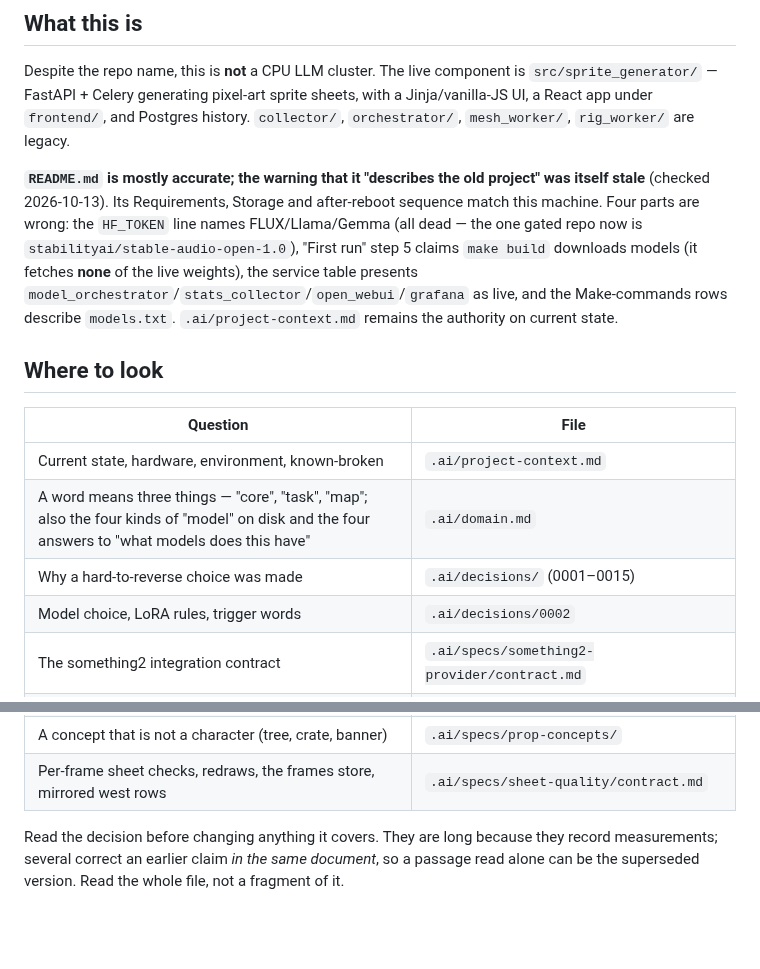
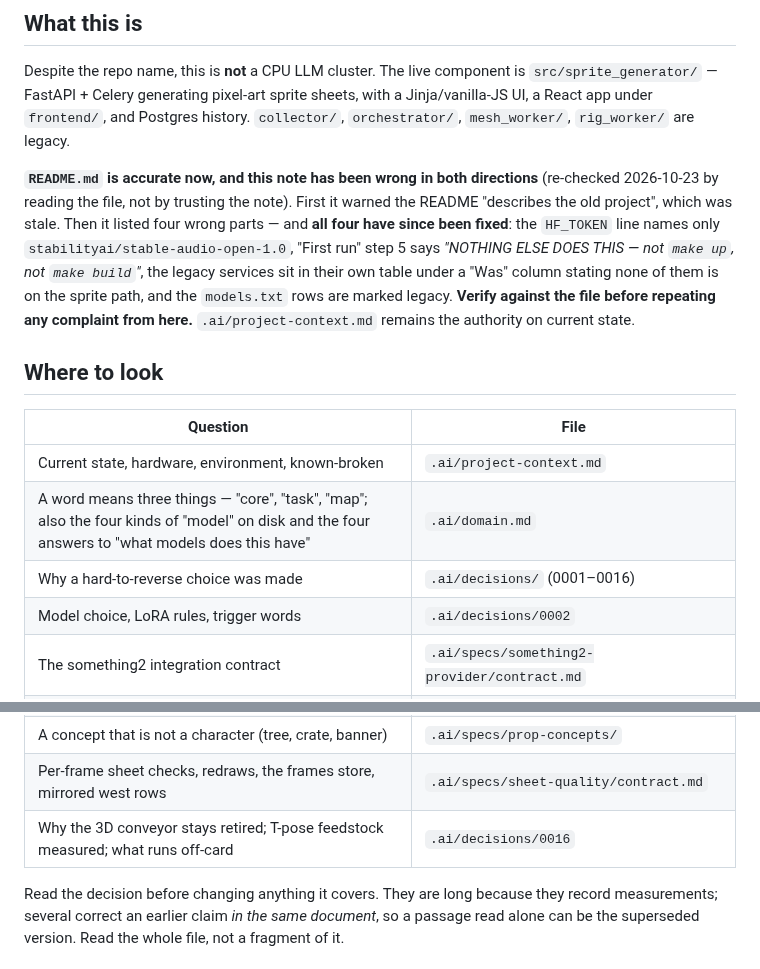
Before and after one commit to Mortehay/llama-cpp-only-cpu, a Markdown page: CLAUDE.md, 2 parts joined by grey strips. Drawn GitHub-style; blank space fills up the shorter version.

Commit message:
docs: the README is fixed; the note saying it was broken was not
Re-checked by reading README.md rather than trusting CLAUDE.md's summary
of it. All four parts that note called wrong have since been corrected:
the HF_TOKEN line names only stable-audio-open-1.0, First run step 5
says "NOTHING ELSE DOES THIS - not make up, not make build", the legacy
services have their own table under a "Was" column stating none is on
the sprite path, and the models.txt rows are marked legacy.

So that note has now been wrong in both directions - first claiming the
README described the old project, then listing four fixed complaints.
Replaced with an instruction to verify against the file first.

One genuine error did survive, and CLAUDE.md never mentioned it: the
service table called model_downloader "(idle)" while line 636 of the
same file documents it as the background download lane. The container
has two jobs - what make provision runs in, and the single consumer of
queued POST /api/models/download requests.

Co-Authored-By: Claude Opus 5 <noreply@anthropic.com>

```diff
--- a/CLAUDE.md
+++ b/CLAUDE.md
@@ -11,15 +11,16 @@ Despite the repo name, this is **not** a CPU LLM cluster. The live component is
 with a Jinja/vanilla-JS UI, a React app under `frontend/`, and Postgres history.
 `collector/`, `orchestrator/`, `mesh_worker/`, `rig_worker/` are legacy.
 
-**`README.md` is mostly accurate; the warning that it "describes the old
-project" was itself stale** (checked 2026-10-13). Its Requirements, Storage
-and after-reboot sequence match this machine. Four parts are wrong: the
-`HF_TOKEN` line names FLUX/Llama/Gemma (all dead — the one gated repo now is
-`stabilityai/stable-audio-open-1.0`), "First run" step 5 claims `make build`
-downloads models (it fetches **none** of the live weights), the service table
-presents `model_orchestrator`/`stats_collector`/`open_webui`/`grafana` as
-live, and the Make-commands rows describe `models.txt`.
-`.ai/project-context.md` remains the authority on current state.
+**`README.md` is accurate now, and this note has been wrong in both
+directions** (re-checked 2026-10-23 by reading the file, not by trusting the
+note). First it warned the README "describes the old project", which was
+stale. Then it listed four wrong parts — and **all four have since been
+fixed**: the `HF_TOKEN` line names only `stabilityai/stable-audio-open-1.0`,
+"First run" step 5 says *"NOTHING ELSE DOES THIS — not `make up`, not `make
+build`"*, the legacy services sit in their own table under a "Was" column
+stating none of them is on the sprite path, and the `models.txt` rows are
+marked legacy. **Verify against the file before repeating any complaint from
+here.** `.ai/project-context.md` remains the authority on current state.
 
 ## Where to look
 
@@ -27,7 +28,7 @@ live, and the Make-commands rows describe `models.txt`.
 |---|---|
 | Current state, hardware, environment, known-broken | `.ai/project-context.md` |
 | A word means three things — "core", "task", "map"; also the four kinds of "model" on disk and the four answers to "what models does this have" | `.ai/domain.md` |
-| Why a hard-to-reverse choice was made | `.ai/decisions/` (0001–0015) |
+| Why a hard-to-reverse choice was made | `.ai/decisions/` (0001–0016) |
 | Model choice, LoRA rules, trigger words | `.ai/decisions/0002` |
 | The something2 integration contract | `.ai/specs/something2-provider/contract.md` |
 | World specs (the one synchronous surface) | `.ai/specs/worlds/contract.md` |
@@ -39,6 +40,7 @@ live, and the Make-commands rows describe `models.txt`.
 | `/api/edit`: which editor runs, `EDIT_ENABLED`, and what editing destroys | `.ai/decisions/0015` |
 | A concept that is not a character (tree, crate, banner) | `.ai/specs/prop-concepts/` |
 | Per-frame sheet checks, redraws, the frames store, mirrored west rows | `.ai/specs/sheet-quality/contract.md` |
+| Why the 3D conveyor stays retired; T-pose feedstock measured; what runs off-card | `.ai/decisions/0016` |
 
 Read the decision before changing anything it covers. They are long because they
 record measurements; several correct an earlier claim *in the same document*, so
```
Also changed, not shown: README.md (+1 -1 lines).
